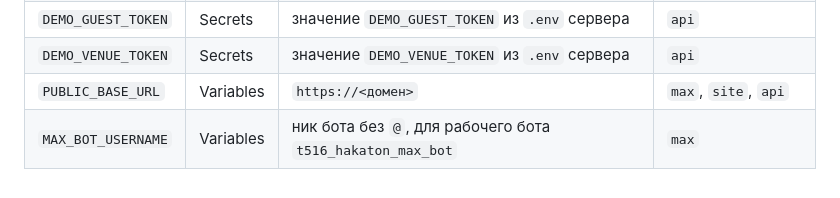
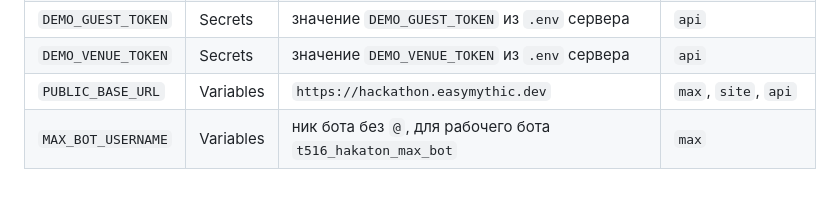
Before and after one commit to blsssss/PPshkin, a Markdown page: docs/smoke.md, the part around the change. GitHub-like rendering.

Commit message:
docs: use the service domain in the smoke guide

```diff
--- a/docs/smoke.md
+++ b/docs/smoke.md
@@ -101,5 +101,5 @@ gh run watch
 | `CHADGPT_API_KEY` | Secrets | ключ ChadGPT с положительным балансом | `recognition` |
 | `DEMO_GUEST_TOKEN` | Secrets | значение `DEMO_GUEST_TOKEN` из `.env` сервера | `api` |
 | `DEMO_VENUE_TOKEN` | Secrets | значение `DEMO_VENUE_TOKEN` из `.env` сервера | `api` |
-| `PUBLIC_BASE_URL` | Variables | `https://<домен>` | `max`, `site`, `api` |
+| `PUBLIC_BASE_URL` | Variables | `https://hackathon.easymythic.dev` | `max`, `site`, `api` |
 | `MAX_BOT_USERNAME` | Variables | ник бота без `@`, для рабочего бота `t516_hakaton_max_bot` | `max` |
```
